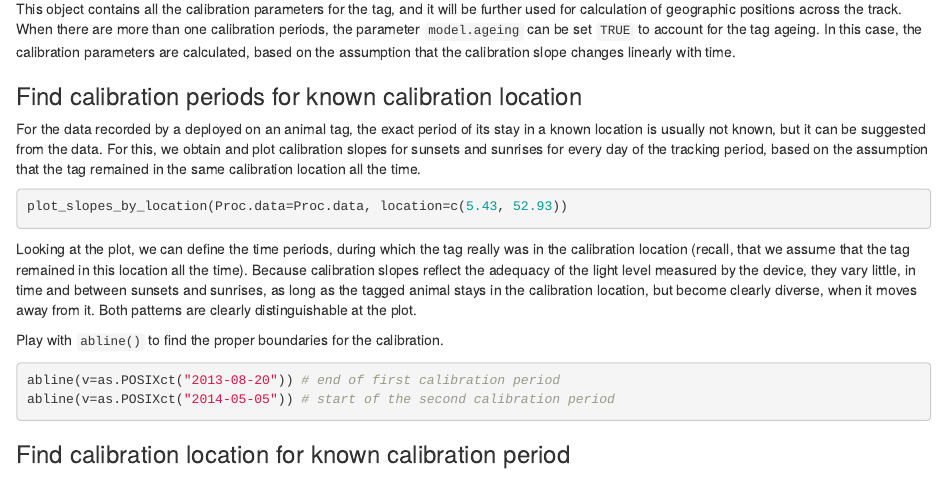
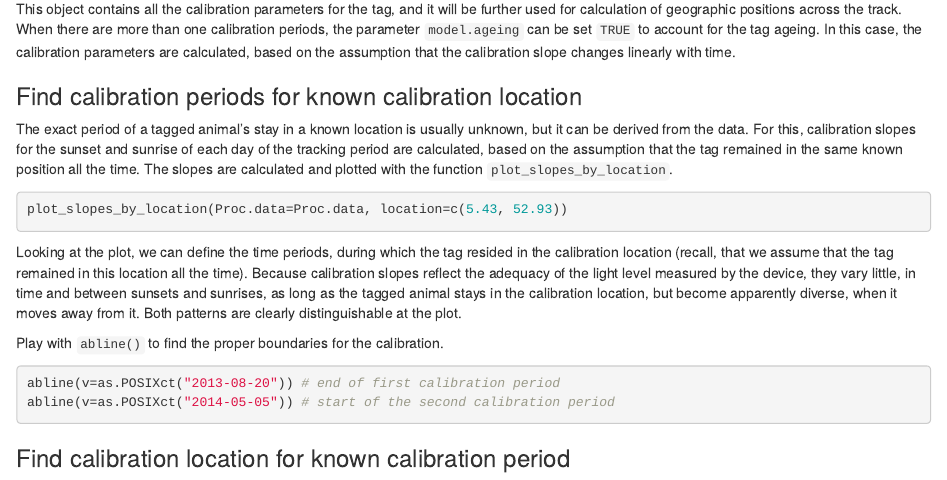
Before and after one commit to eldarrak/FLightR, an R Markdown document (examples/Black-Tailed_Godwit_FLightR_vignette/FLightR_analysis_workflow.Rmd): the page in a window 1100 px wide, from 1940 px down. Rendered offline with R 4.5, knitr and Pandoc, with nearby package versions.

Commit message:
Update FLightR_analysis_workflow.Rmd

````diff
--- a/examples/Black-Tailed_Godwit_FLightR_vignette/FLightR_analysis_workflow.Rmd
+++ b/examples/Black-Tailed_Godwit_FLightR_vignette/FLightR_analysis_workflow.Rmd
@@ -79,13 +79,13 @@ Calibration<-make.calibration(Proc.data, Calibration.periods)
 This object contains all the calibration parameters for the tag, and it will be further used for calculation of geographic positions across the track. When there are more than one calibration periods, the parameter `model.ageing` can be set `TRUE` to account for the tag ageing. In this case, the calibration parameters are calculated, based on the assumption that the calibration slope changes linearly with time.
 
 ### Find calibration periods for known calibration location
-For the data recorded by a deployed on an animal tag, the exact period of its stay in a known location is usually not known, but it can be suggested from the data. For this, we obtain and plot calibration slopes for sunsets and sunrises for every day of the tracking period, based on the assumption that the tag remained in the same calibration location all the time.
+The exact period of a tagged animal's stay in a known location is usually unknown, but it can be derived from the data. For this, calibration slopes for the sunset and sunrise of each day of the tracking period are calculated, based on the assumption that the tag remained in the same known position all the time. The slopes are calculated and plotted with the function `plot_slopes_by_location`.
 
 ```{r, eval = F}
 plot_slopes_by_location(Proc.data=Proc.data, location=c(5.43, 52.93))
 ```
 
-Looking at the plot, we can define the time periods, during which the tag really was in the calibration location (recall, that we assume that the tag remained in this location all the time). Because calibration slopes reflect the adequacy of the light level measured by the device, they vary little, in time and between sunsets and sunrises, as long as the tagged animal stays in the calibration location, but become clearly diverse, when it moves away from it. Both patterns are clearly distinguishable at the plot.
+Looking at the plot, we can define the time periods, during which the tag resided in the calibration location (recall, that we assume that the tag remained in this location all the time). Because calibration slopes reflect the adequacy of the light level measured by the device, they vary little, in time and between sunsets and sunrises, as long as the tagged animal stays in the calibration location, but become apparently diverse, when it moves away from it. Both patterns are clearly distinguishable at the plot.
 
 Play with `abline()` to find the proper boundaries for the calibration.
 ```{r, eval = F}
````
